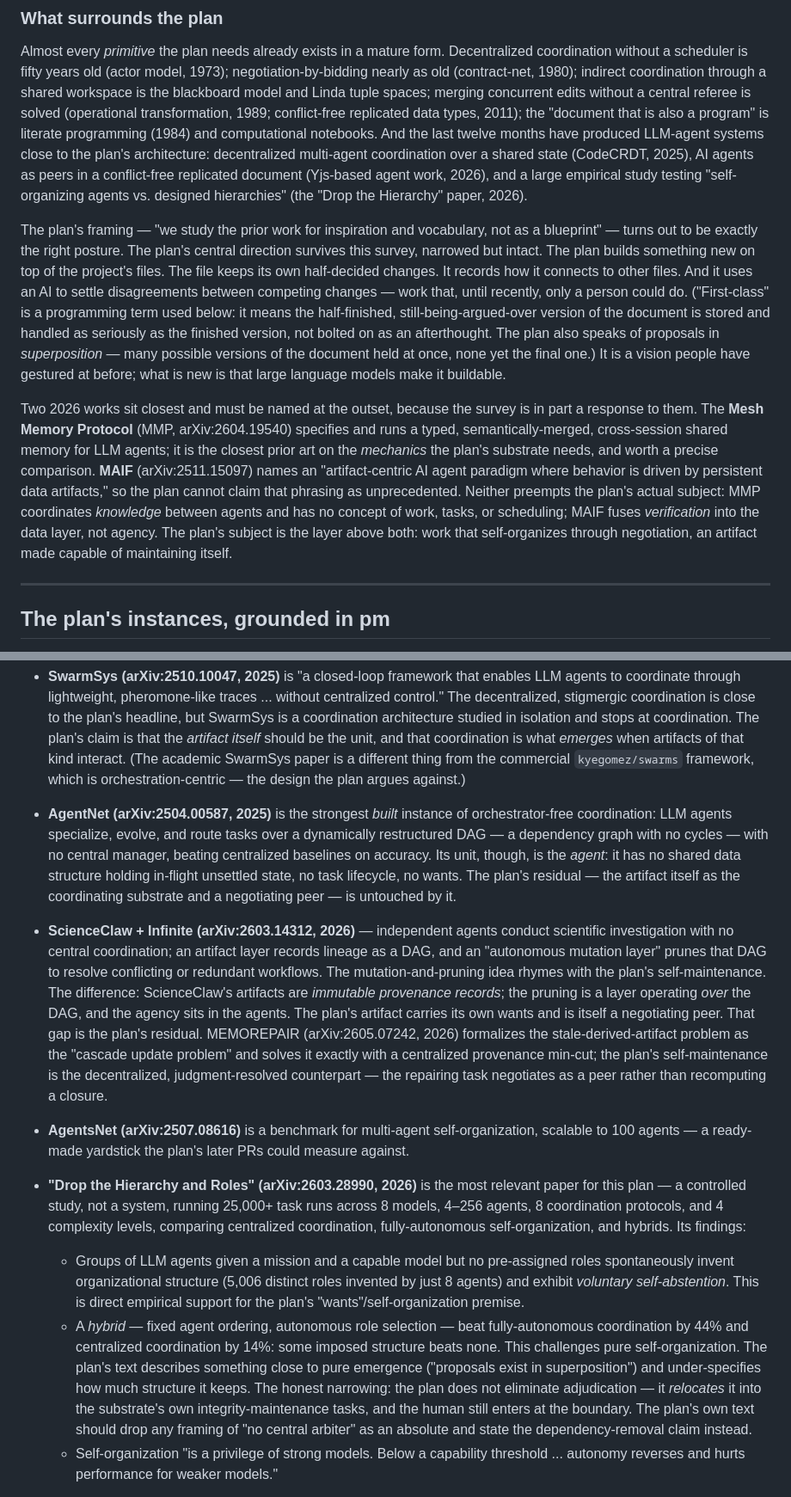
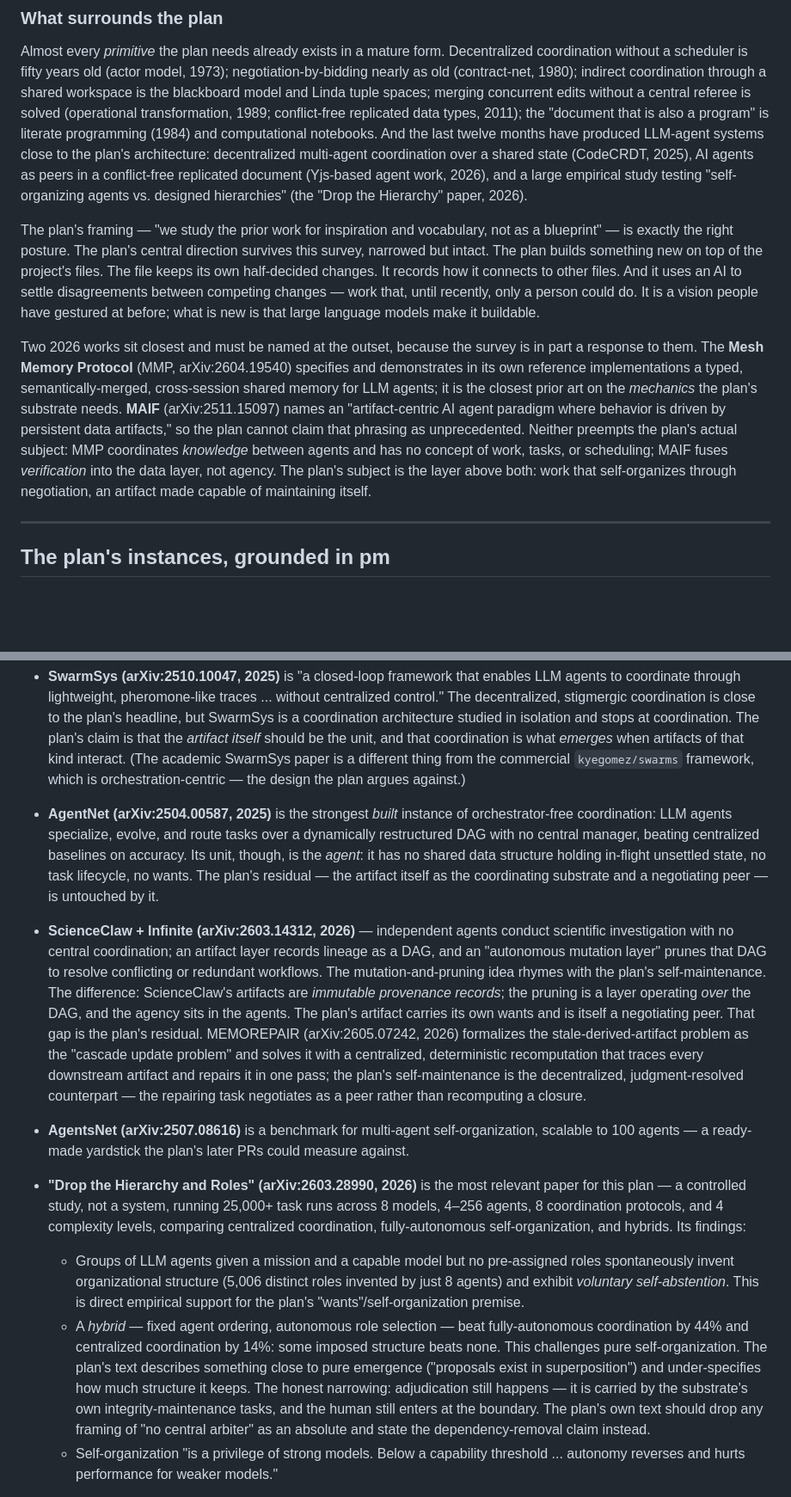
Before and after one commit to mjtomei/project_manager, a Markdown page: pm/docs/literature-review-living-artifacts.md, 2 parts joined by grey strips. Shown at 86% size. Rendered like a GitHub page; blank space fills up the shorter version.

```diff
--- a/pm/docs/literature-review-living-artifacts.md
+++ b/pm/docs/literature-review-living-artifacts.md
@@ -47,9 +47,9 @@ This review surveys the literature each of those claims sits in. The body proper
 
 Almost every *primitive* the plan needs already exists in a mature form. Decentralized coordination without a scheduler is fifty years old (actor model, 1973); negotiation-by-bidding nearly as old (contract-net, 1980); indirect coordination through a shared workspace is the blackboard model and Linda tuple spaces; merging concurrent edits without a central referee is solved (operational transformation, 1989; conflict-free replicated data types, 2011); the "document that is also a program" is literate programming (1984) and computational notebooks. And the last twelve months have produced LLM-agent systems close to the plan's architecture: decentralized multi-agent coordination over a shared state (CodeCRDT, 2025), AI agents as peers in a conflict-free replicated document (Yjs-based agent work, 2026), and a large empirical study testing "self-organizing agents vs. designed hierarchies" (the "Drop the Hierarchy" paper, 2026).
 
-The plan's framing — "we study the prior work for inspiration and vocabulary, not as a blueprint" — turns out to be exactly the right posture. The plan's central direction survives this survey, narrowed but intact. The plan builds something new on top of the project's files. The file keeps its own half-decided changes. It records how it connects to other files. And it uses an AI to settle disagreements between competing changes — work that, until recently, only a person could do. ("First-class" is a programming term used below: it means the half-finished, still-being-argued-over version of the document is stored and handled as seriously as the finished version, not bolted on as an afterthought. The plan also speaks of proposals in *superposition* — many possible versions of the document held at once, none yet the final one.) It is a vision people have gestured at before; what is new is that large language models make it buildable.
+The plan's framing — "we study the prior work for inspiration and vocabulary, not as a blueprint" — is exactly the right posture. The plan's central direction survives this survey, narrowed but intact. The plan builds something new on top of the project's files. The file keeps its own half-decided changes. It records how it connects to other files. And it uses an AI to settle disagreements between competing changes — work that, until recently, only a person could do. It is a vision people have gestured at before; what is new is that large language models make it buildable.
 
-Two 2026 works sit closest and must be named at the outset, because the survey is in part a response to them. The **Mesh Memory Protocol** (MMP, arXiv:2604.19540) specifies and runs a typed, semantically-merged, cross-session shared memory for LLM agents; it is the closest prior art on the *mechanics* the plan's substrate needs, and worth a precise comparison. **MAIF** (arXiv:2511.15097) names an "artifact-centric AI agent paradigm where behavior is driven by persistent data artifacts," so the plan cannot claim that phrasing as unprecedented. Neither preempts the plan's actual subject: MMP coordinates *knowledge* between agents and has no concept of work, tasks, or scheduling; MAIF fuses *verification* into the data layer, not agency. The plan's subject is the layer above both: work that self-organizes through negotiation, an artifact made capable of maintaining itself.
+Two 2026 works sit closest and must be named at the outset, because the survey is in part a response to them. The **Mesh Memory Protocol** (MMP, arXiv:2604.19540) specifies and demonstrates in its own reference implementations a typed, semantically-merged, cross-session shared memory for LLM agents; it is the closest prior art on the *mechanics* the plan's substrate needs. **MAIF** (arXiv:2511.15097) names an "artifact-centric AI agent paradigm where behavior is driven by persistent data artifacts," so the plan cannot claim that phrasing as unprecedented. Neither preempts the plan's actual subject: MMP coordinates *knowledge* between agents and has no concept of work, tasks, or scheduling; MAIF fuses *verification* into the data layer, not agency. The plan's subject is the layer above both: work that self-organizes through negotiation, an artifact made capable of maintaining itself.
 
 ---
 
@@ -382,12 +366,12 @@ This section contains the prior art closest to the plan's core claims. The close
 **Recent work: self-organizing LLM agents — the closest academic neighbors.** Several 2025–2026 papers sit close to the plan. All are academic; the differentiation is that the plan carries the architecture into a *general artifact data structure inside a working tool*.
 
 - **SwarmSys (arXiv:2510.10047, 2025)** is "a closed-loop framework that enables LLM agents to coordinate through lightweight, pheromone-like traces ... without centralized control." The decentralized, stigmergic coordination is close to the plan's headline, but SwarmSys is a coordination architecture studied in isolation and stops at coordination. The plan's claim is that the *artifact itself* should be the unit, and that coordination is what *emerges* when artifacts of that kind interact. (The academic SwarmSys paper is a different thing from the commercial `kyegomez/swarms` framework, which is orchestration-centric — the design the plan argues against.)
-- **AgentNet (arXiv:2504.00587, 2025)** is the strongest *built* instance of orchestrator-free coordination: LLM agents specialize, evolve, and route tasks over a dynamically restructured DAG — a dependency graph with no cycles — with no central manager, beating centralized baselines on accuracy. Its unit, though, is the *agent*: it has no shared data structure holding in-flight unsettled state, no task lifecycle, no wants. The plan's residual — the artifact itself as the coordinating substrate and a negotiating peer — is untouched by it.
-- **ScienceClaw + Infinite (arXiv:2603.14312, 2026)** — independent agents conduct scientific investigation with no central coordination; an artifact layer records lineage as a DAG, and an "autonomous mutation layer" prunes that DAG to resolve conflicting or redundant workflows. The mutation-and-pruning idea rhymes with the plan's self-maintenance. The difference: ScienceClaw's artifacts are *immutable provenance records*; the pruning is a layer operating *over* the DAG, and the agency sits in the agents. The plan's artifact carries its own wants and is itself a negotiating peer. That gap is the plan's residual. MEMOREPAIR (arXiv:2605.07242, 2026) formalizes the stale-derived-artifact problem as the "cascade update problem" and solves it exactly with a centralized provenance min-cut; the plan's self-maintenance is the decentralized, judgment-resolved counterpart — the repairing task negotiates as a peer rather than recomputing a closure.
+- **AgentNet (arXiv:2504.00587, 2025)** is the strongest *built* instance of orchestrator-free coordination: LLM agents specialize, evolve, and route tasks over a dynamically restructured DAG with no central manager, beating centralized baselines on accuracy. Its unit, though, is the *agent*: it has no shared data structure holding in-flight unsettled state, no task lifecycle, no wants. The plan's residual — the artifact itself as the coordinating substrate and a negotiating peer — is untouched by it.
+- **ScienceClaw + Infinite (arXiv:2603.14312, 2026)** — independent agents conduct scientific investigation with no central coordination; an artifact layer records lineage as a DAG, and an "autonomous mutation layer" prunes that DAG to resolve conflicting or redundant workflows. The mutation-and-pruning idea rhymes with the plan's self-maintenance. The difference: ScienceClaw's artifacts are *immutable provenance records*; the pruning is a layer operating *over* the DAG, and the agency sits in the agents. The plan's artifact carries its own wants and is itself a negotiating peer. That gap is the plan's residual. MEMOREPAIR (arXiv:2605.07242, 2026) formalizes the stale-derived-artifact problem as the "cascade update problem" and solves it with a centralized, deterministic recomputation that traces every downstream artifact and repairs it in one pass; the plan's self-maintenance is the decentralized, judgment-resolved counterpart — the repairing task negotiates as a peer rather than recomputing a closure.
 - **AgentsNet (arXiv:2507.08616)** is a benchmark for multi-agent self-organization, scalable to 100 agents — a ready-made yardstick the plan's later PRs could measure against.
 - **"Drop the Hierarchy and Roles" (arXiv:2603.28990, 2026)** is the most relevant paper for this plan — a controlled study, not a system, running 25,000+ task runs across 8 models, 4–256 agents, 8 coordination protocols, and 4 complexity levels, comparing centralized coordination, fully-autonomous self-organization, and hybrids. Its findings:
   - Groups of LLM agents given a mission and a capable model but no pre-assigned roles spontaneously invent organizational structure (5,006 distinct roles invented by just 8 agents) and exhibit *voluntary self-abstention*. This is direct empirical support for the plan's "wants"/self-organization premise.
-  - A *hybrid* — fixed agent ordering, autonomous role selection — beat fully-autonomous coordination by 44% and centralized coordination by 14%: some imposed structure beats none. This challenges pure self-organization. The plan's text describes something close to pure emergence ("proposals exist in superposition") and under-specifies how much structure it keeps. The honest narrowing: the plan does not eliminate adjudication — it *relocates* it into the substrate's own integrity-maintenance tasks, and the human still enters at the boundary. The plan's own text should drop any framing of "no central arbiter" as an absolute and state the dependency-removal claim instead.
+  - A *hybrid* — fixed agent ordering, autonomous role selection — beat fully-autonomous coordination by 44% and centralized coordination by 14%: some imposed structure beats none. This challenges pure self-organization. The plan's text describes something close to pure emergence ("proposals exist in superposition") and under-specifies how much structure it keeps. The honest narrowing: adjudication still happens — it is carried by the substrate's own integrity-maintenance tasks, and the human still enters at the boundary. The plan's own text should drop any framing of "no central arbiter" as an absolute and state the dependency-removal claim instead.
   - Self-organization "is a privilege of strong models. Below a capability threshold ... autonomy reverses and hurts performance for weaker models."
 
   This last finding bears on the plan's cost-stratification idea — "demote routine specializations to cheaper intelligence." Since autonomy reverses below a capability threshold, cost-stratification is honestly framed as a **bet**: the capability-per-dollar curve keeps moving such that "competent enough to negotiate" becomes affordable at the routine tier — and the same study found open-source models reaching 95% of closed-source quality at 24x lower cost. The untested residual is whether "near-capable on benchmark tasks" transfers to "capable enough to negotiate without degrading artifact integrity." The watcher fallback — privileged participants catching a degraded proposal — is what makes the bet survivable if the curve moves slowly.
```
Also changed, not shown: other parts of pm/docs/literature-review-living-artifacts.md (+9 -25 lines).
